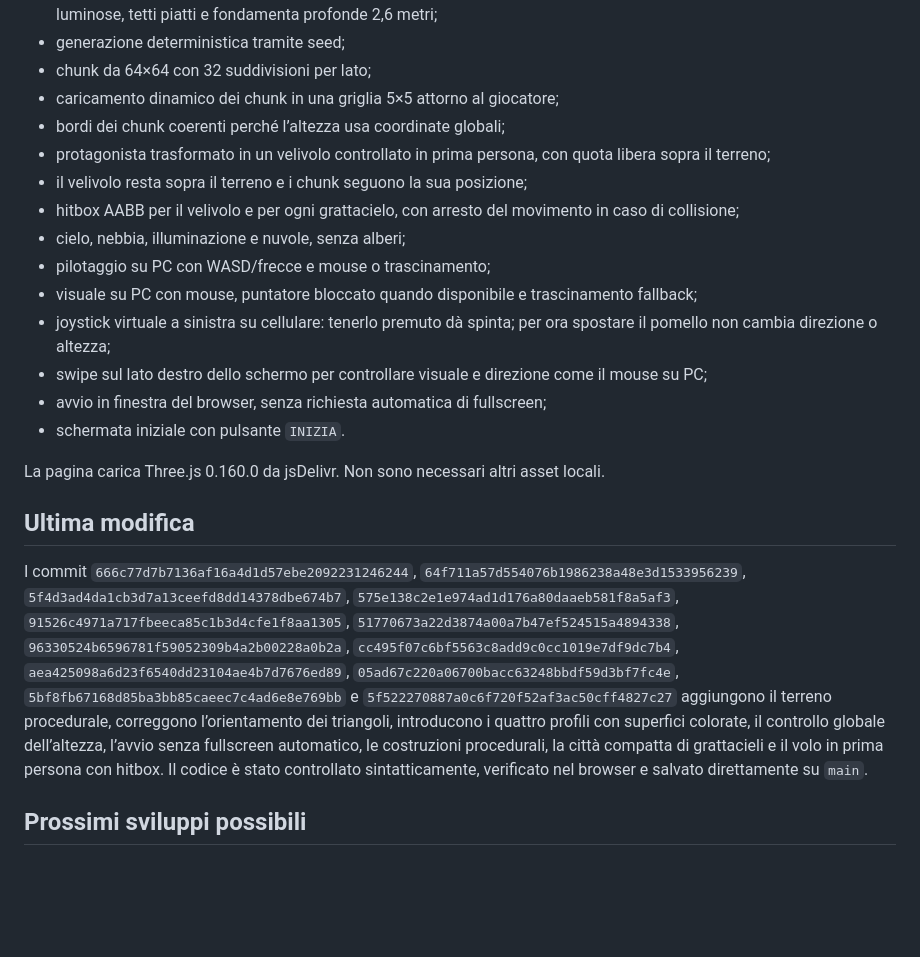
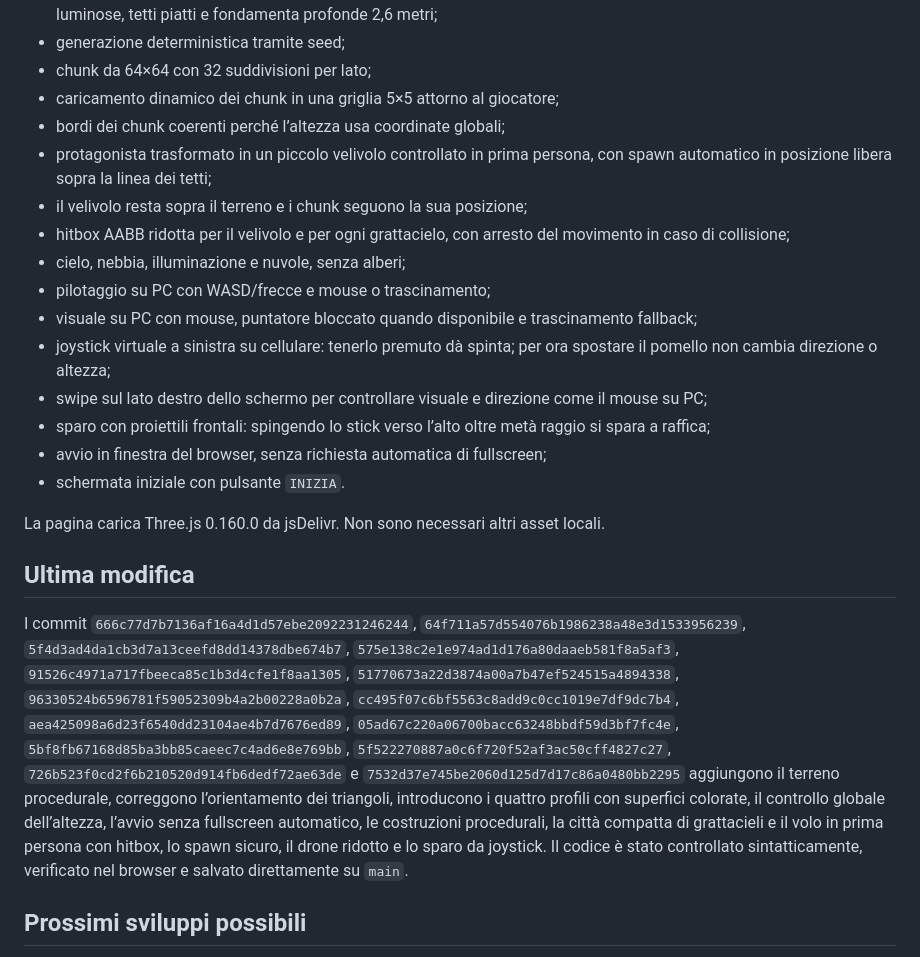
Before and after one commit to jvdeymoor/aparapa, a Markdown page: HANDOFF.md, the part around the change. Rendered like a GitHub page; blank space fills up the shorter version.

Commit message:
Document safe spawn and joystick shooting

```diff
--- a/HANDOFF.md
+++ b/HANDOFF.md
@@ -20,14 +20,15 @@
 - chunk da 64×64 con 32 suddivisioni per lato;
 - caricamento dinamico dei chunk in una griglia 5×5 attorno al giocatore;
 - bordi dei chunk coerenti perché l’altezza usa coordinate globali;
-- protagonista trasformato in un velivolo controllato in prima persona, con quota libera sopra il terreno;
+- protagonista trasformato in un piccolo velivolo controllato in prima persona, con spawn automatico in posizione libera sopra la linea dei tetti;
 - il velivolo resta sopra il terreno e i chunk seguono la sua posizione;
-- hitbox AABB per il velivolo e per ogni grattacielo, con arresto del movimento in caso di collisione;
+- hitbox AABB ridotta per il velivolo e per ogni grattacielo, con arresto del movimento in caso di collisione;
 - cielo, nebbia, illuminazione e nuvole, senza alberi;
 - pilotaggio su PC con WASD/frecce e mouse o trascinamento;
 - visuale su PC con mouse, puntatore bloccato quando disponibile e trascinamento fallback;
 - joystick virtuale a sinistra su cellulare: tenerlo premuto dà spinta; per ora spostare il pomello non cambia direzione o altezza;
 - swipe sul lato destro dello schermo per controllare visuale e direzione come il mouse su PC;
+- sparo con proiettili frontali: spingendo lo stick verso l’alto oltre metà raggio si spara a raffica;
 - avvio in finestra del browser, senza richiesta automatica di fullscreen;
 - schermata iniziale con pulsante `INIZIA`.
 
@@ -35,7 +36,7 @@ La pagina carica Three.js 0.160.0 da jsDelivr. Non sono necessari altri asset lo
 
 ## Ultima modifica
 
-I commit `666c77d7b7136af16a4d1d57ebe2092231246244`, `64f711a57d554076b1986238a48e3d1533956239`, `5f4d3ad4da1cb3d7a13ceefd8dd14378dbe674b7`, `575e138c2e1e974ad1d176a80daaeb581f8a5af3`, `91526c4971a717fbeeca85c1b3d4cfe1f8aa1305`, `51770673a22d3874a00a7b47ef524515a4894338`, `96330524b6596781f59052309b4a2b00228a0b2a`, `cc495f07c6bf5563c8add9c0cc1019e7df9dc7b4`, `aea425098a6d23f6540dd23104ae4b7d7676ed89`, `05ad67c220a06700bacc63248bbdf59d3bf7fc4e`, `5bf8fb67168d85ba3bb85caeec7c4ad6e8e769bb` e `5f522270887a0c6f720f52af3ac50cff4827c27` aggiungono il terreno procedurale, correggono l’orientamento dei triangoli, introducono i quattro profili con superfici colorate, il controllo globale dell’altezza, l’avvio senza fullscreen automatico, le costruzioni procedurali, la città compatta di grattacieli e il volo in prima persona con hitbox. Il codice è stato controllato sintatticamente, verificato nel browser e salvato direttamente su `main`.
+I commit `666c77d7b7136af16a4d1d57ebe2092231246244`, `64f711a57d554076b1986238a48e3d1533956239`, `5f4d3ad4da1cb3d7a13ceefd8dd14378dbe674b7`, `575e138c2e1e974ad1d176a80daaeb581f8a5af3`, `91526c4971a717fbeeca85c1b3d4cfe1f8aa1305`, `51770673a22d3874a00a7b47ef524515a4894338`, `96330524b6596781f59052309b4a2b00228a0b2a`, `cc495f07c6bf5563c8add9c0cc1019e7df9dc7b4`, `aea425098a6d23f6540dd23104ae4b7d7676ed89`, `05ad67c220a06700bacc63248bbdf59d3bf7fc4e`, `5bf8fb67168d85ba3bb85caeec7c4ad6e8e769bb`, `5f522270887a0c6f720f52af3ac50cff4827c27`, `726b523f0cd2f6b210520d914fb6dedf72ae63de` e `7532d37e745be2060d125d7d17c86a0480bb2295` aggiungono il terreno procedurale, correggono l’orientamento dei triangoli, introducono i quattro profili con superfici colorate, il controllo globale dell’altezza, l’avvio senza fullscreen automatico, le costruzioni procedurali, la città compatta di grattacieli e il volo in prima persona con hitbox, lo spawn sicuro, il drone ridotto e lo sparo da joystick. Il codice è stato controllato sintatticamente, verificato nel browser e salvato direttamente su `main`.
 
 ## Prossimi sviluppi possibili
 
```
